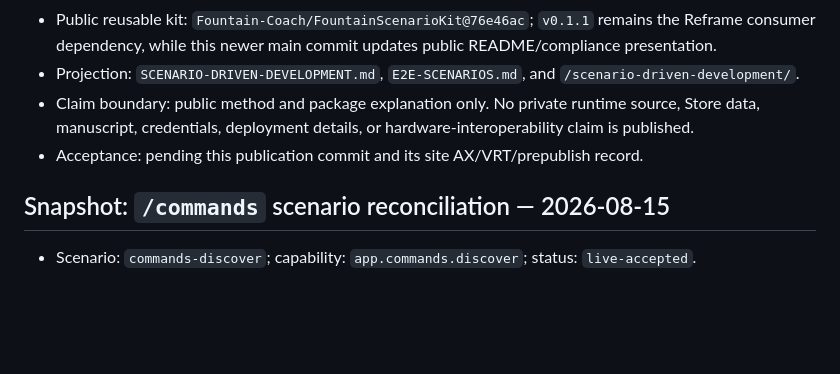
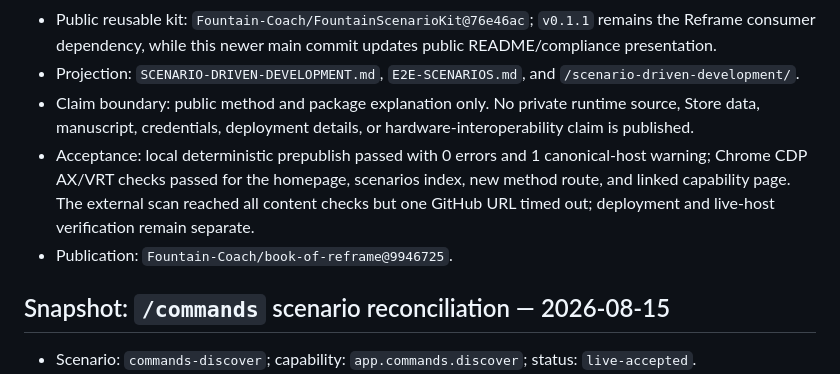
Before and after one commit to Fountain-Coach/book-of-reframe, a Markdown page: SOURCE.md, the part around the change. Drawn GitHub-style; blank space fills up the shorter version.

Commit message:
Record Scenario-Driven Development publication

```diff
--- a/SOURCE.md
+++ b/SOURCE.md
@@ -9,7 +9,10 @@
 - Projection: `SCENARIO-DRIVEN-DEVELOPMENT.md`, `E2E-SCENARIOS.md`, and `/scenario-driven-development/`.
 - Claim boundary: public method and package explanation only. No private runtime source, Store data, manuscript,
   credentials, deployment details, or hardware-interoperability claim is published.
-- Acceptance: pending this publication commit and its site AX/VRT/prepublish record.
+- Acceptance: local deterministic prepublish passed with 0 errors and 1 canonical-host warning; Chrome CDP AX/VRT
+  checks passed for the homepage, scenarios index, new method route, and linked capability page. The external scan
+  reached all content checks but one GitHub URL timed out; deployment and live-host verification remain separate.
+- Publication: `Fountain-Coach/book-of-reframe@9946725`.
 
 ## Snapshot: `/commands` scenario reconciliation — 2026-08-15
 
```
Also changed, not shown: PLANS.md (+5 -2 lines).
